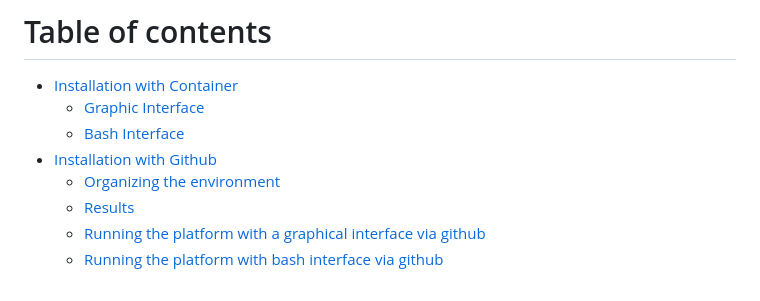
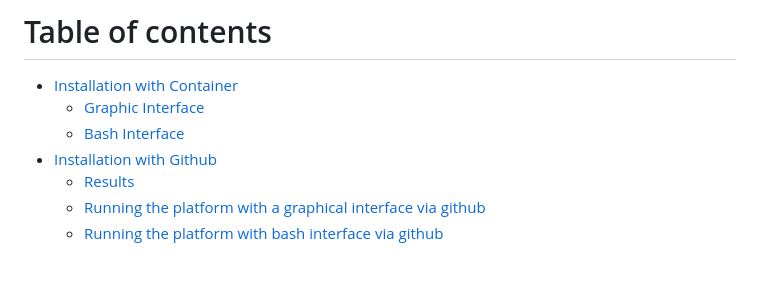
Before and after one commit to Marcos-Fernando/AnnoTEP_v1, a Markdown page: README.md, the part around the change printed below. Drawn GitHub-style.

```diff
--- a/README.md
+++ b/README.md
@@ -34,7 +34,6 @@ AnnoTEP is currently available in three formats: web server, container with grap
     * [Graphic Interface](#graphic-interface)
     * [Bash Interface](#bash-interface)
 * [Installation with Github](#installation-with-github)
-    * [Organizing the environment](#organizing-the-environment)
     * [Results](#results)
     * [Running the platform with a graphical interface via github](#running-the-platform-with-a-graphical-interface-via-github)
     * [Running the platform with bash interface via github](#running-the-platform-with-bash-interface-via-github)
```
Also changed, not shown: other parts of README.md (+2 -2 lines).
